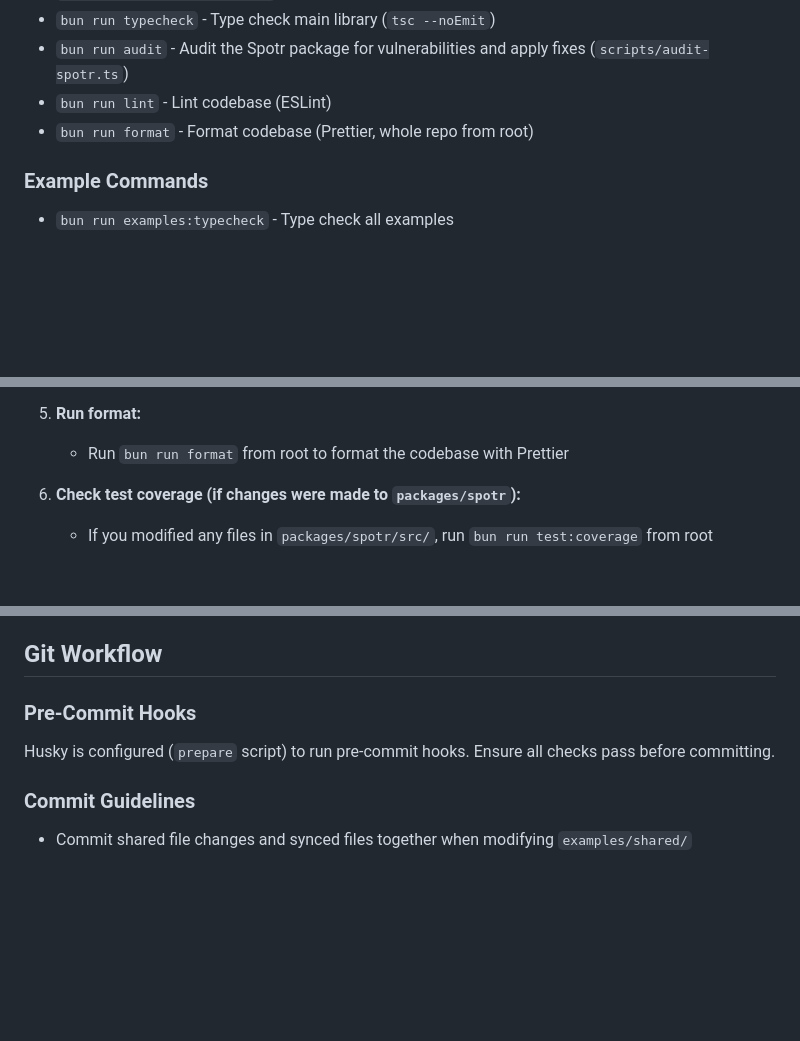
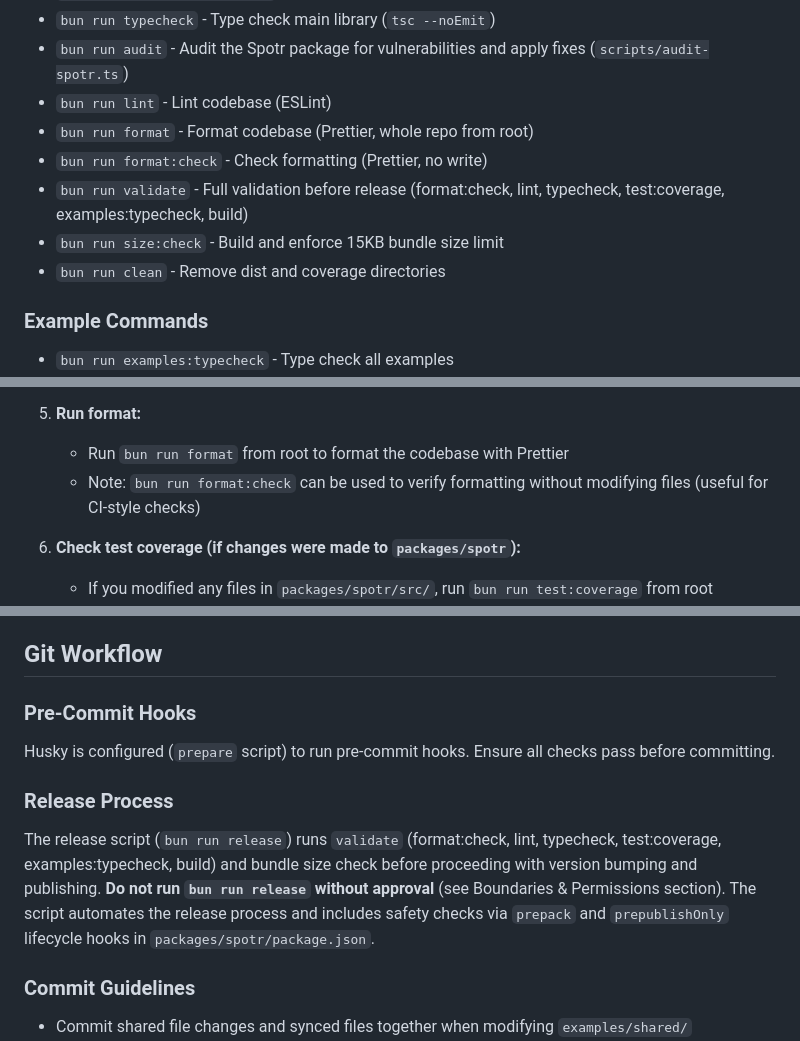
Before and after one commit to andymerskin/spotr, a Markdown page: AGENTS.md, 3 parts joined by grey strips. GitHub-like rendering; blank space fills up the shorter version.

```diff
--- a/AGENTS.md
+++ b/AGENTS.md
@@ -87,6 +87,10 @@ The `site` package depends on `spotr` using the workspace protocol (`workspace:*
 - `bun run audit` - Audit the Spotr package for vulnerabilities and apply fixes (`scripts/audit-spotr.ts`)
 - `bun run lint` - Lint codebase (ESLint)
 - `bun run format` - Format codebase (Prettier, whole repo from root)
+- `bun run format:check` - Check formatting (Prettier, no write)
+- `bun run validate` - Full validation before release (format:check, lint, typecheck, test:coverage, examples:typecheck, build)
+- `bun run size:check` - Build and enforce 15KB bundle size limit
+- `bun run clean` - Remove dist and coverage directories
 
 ### Example Commands
 
@@ -609,6 +613,7 @@ describe('Spotr', () => {
 
 5. **Run format:**
    - Run `bun run format` from root to format the codebase with Prettier
+   - Note: `bun run format:check` can be used to verify formatting without modifying files (useful for CI-style checks)
 
 6. **Check test coverage (if changes were made to `packages/spotr`):**
    - If you modified any files in `packages/spotr/src/`, run `bun run test:coverage` from root
@@ -723,6 +728,10 @@ Agents can delegate the "Before Finishing Your Changes" workflow tasks to subage
 
 Husky is configured (`prepare` script) to run pre-commit hooks. Ensure all checks pass before committing.
 
+### Release Process
+
+The release script (`bun run release`) runs `validate` (format:check, lint, typecheck, test:coverage, examples:typecheck, build) and bundle size check before proceeding with version bumping and publishing. **Do not run `bun run release` without approval** (see Boundaries & Permissions section). The script automates the release process and includes safety checks via `prepack` and `prepublishOnly` lifecycle hooks in `packages/spotr/package.json`.
+
 ### Commit Guidelines
 
 - Commit shared file changes and synced files together when modifying `examples/shared/`
```
Also changed, not shown: other parts of AGENTS.md (+1 -0 lines), CONTRIBUTING.md (+19 -25 lines), README.md (+6 -1 lines).
